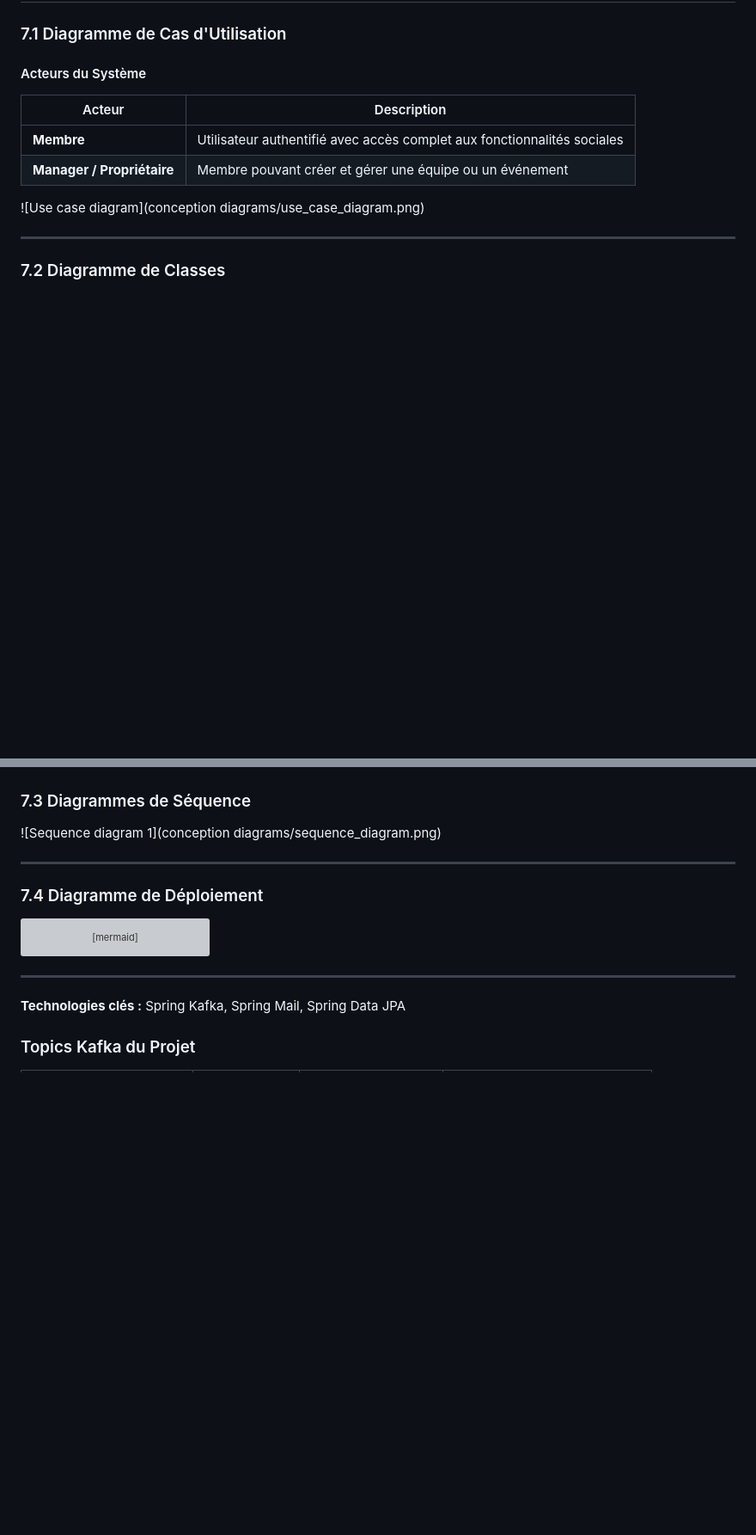
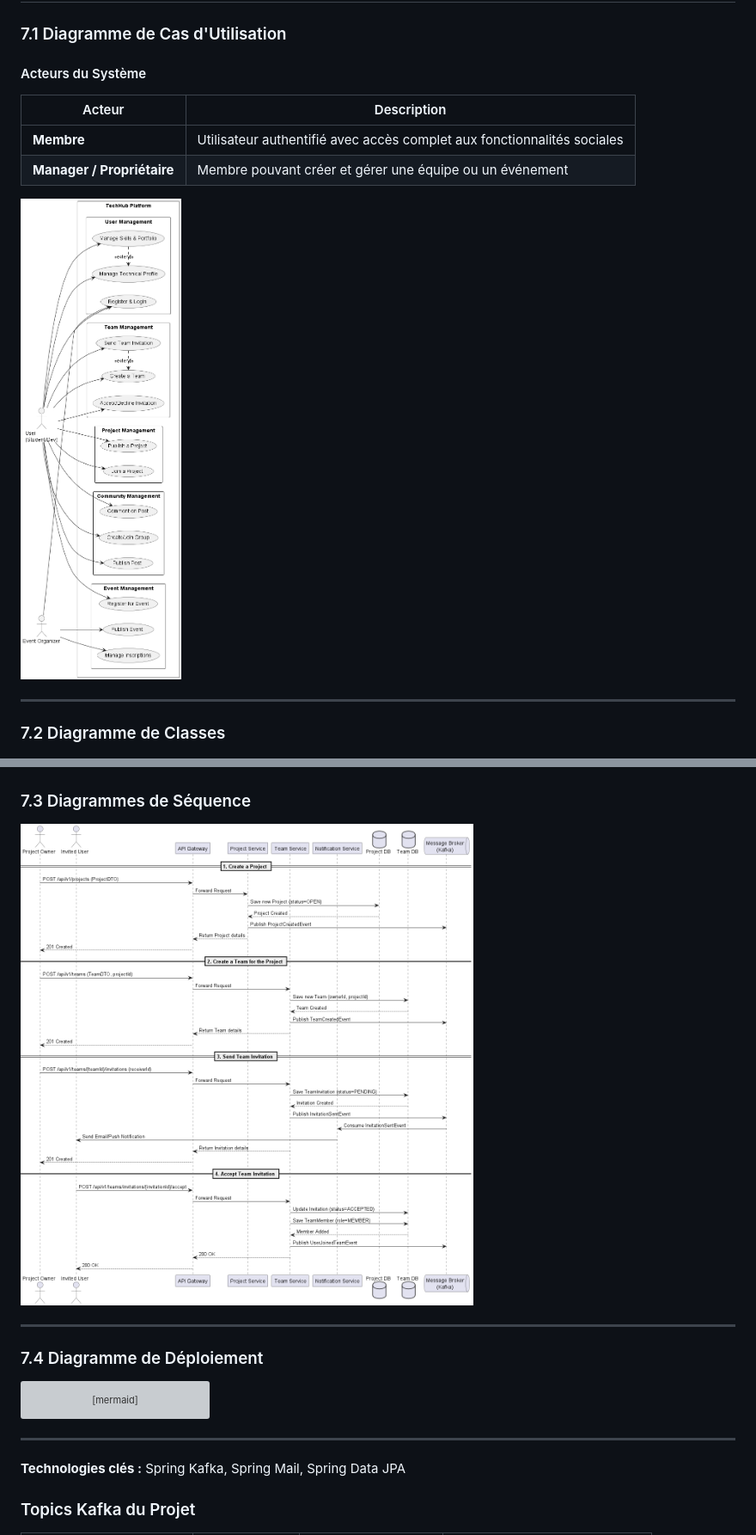
Before and after one commit to ENSIAS-MEH/development-platform-geeks_team, a Markdown page: README_TECHHUB.md, 2 parts joined by grey strips. Shown at 86% size. Rendered like a GitHub page; blank space fills up the shorter version; grey boxes are pictures that could not be loaded.

```diff
--- a/README_TECHHUB.md
+++ b/README_TECHHUB.md
@@ -256,7 +256,7 @@ graph TD
 | **Manager / Propriétaire** | Membre pouvant créer et gérer une équipe ou un événement |
 
 
-![Use case diagram](conception diagrams/use_case_diagram.png)
+![Use case diagram](https://github.com/ENSIAS-MEH/development-platform-geeks_team/blob/a2247ff92eaa805109dbf511e8ec3ef4209583c3/conception%20diagrams/use_case_diagram.png)
 
 
 ---
@@ -269,7 +269,7 @@ graph TD
 
 ### 7.3 Diagrammes de Séquence
 
-![Sequence diagram 1](conception diagrams/sequence_diagram.png)
+![Sequence diagram 1](https://github.com/ENSIAS-MEH/development-platform-geeks_team/blob/a2247ff92eaa805109dbf511e8ec3ef4209583c3/conception%20diagrams/sequence_diagram.png)
 
 
 
```
